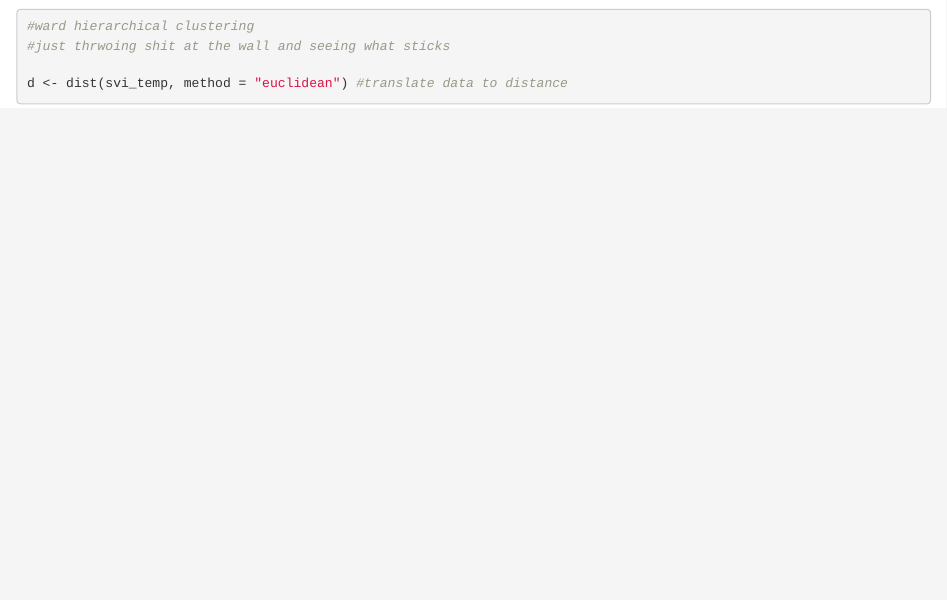
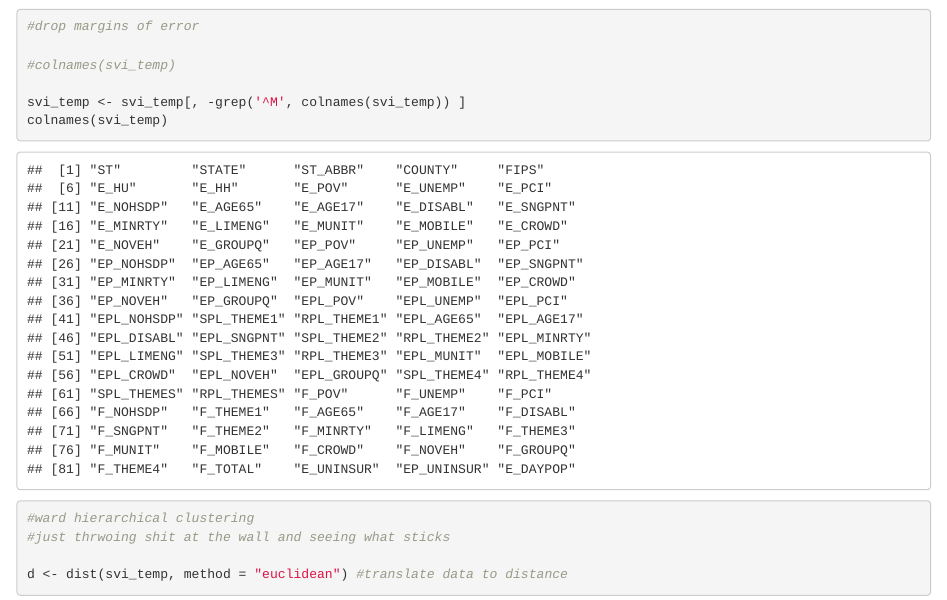
Before and after one commit to ericbrowne/ASA_EXPO, an R Markdown document (data_exploration.Rmd): the page in a window 1100 px wide, from 2760 px down. Rendered offline with R 4.5, knitr and Pandoc, with nearby package versions; code that draws random numbers runs with fixed seeds of ours; some code elsewhere in the file could not run offline.

Commit message:
Update data exploration

````diff
--- a/data_exploration.Rmd
+++ b/data_exploration.Rmd
@@ -79,6 +79,15 @@ print(death_svi_cor[high_death_svi_i])
 print(colnames(svi_temp)[high_death_svi_i])#need to include the variable names
 
 ```
+```{r}
+#drop margins of error
+
+#colnames(svi_temp)
+
+svi_temp <- svi_temp[, -grep('^M', colnames(svi_temp)) ]
+colnames(svi_temp)
+```
+
 
 
 ```{r}
````
